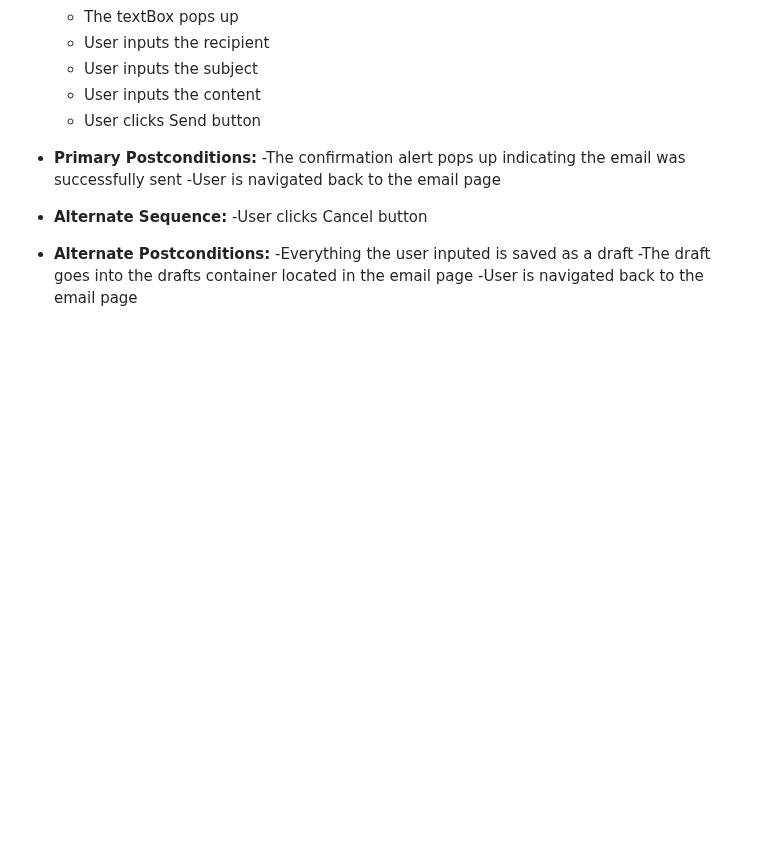
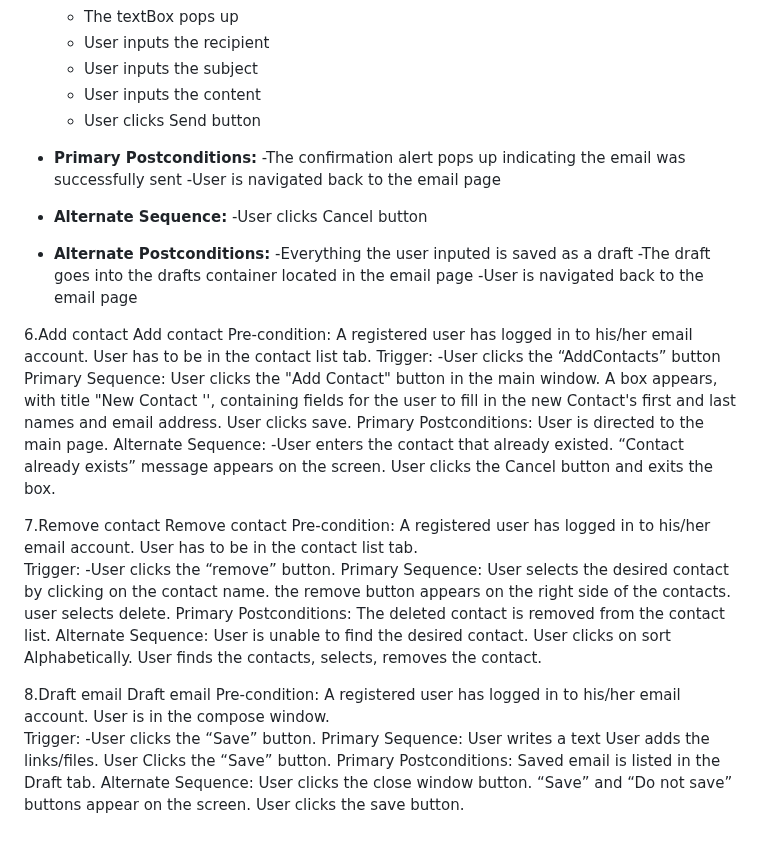
Before and after one commit to Coreyboy1820/CMPE131-Project, a Markdown page: requirements.md, the part around the change. Rendered like a GitHub page; blank space fills up the shorter version.

```diff
--- a/requirements.md
+++ b/requirements.md
@@ -155,3 +155,34 @@
   -Everything the user inputed is saved as a draft
   -The draft goes into the drafts container located in the email page
   -User is navigated back to the email page
+
+
+6.Add contact
+Add contact Pre-condition: A registered user has logged in to his/her email account. User has to be in the contact list tab.
+Trigger: -User clicks the “AddContacts” button
+Primary Sequence:
+ User clicks the "Add Contact" button in the main window.
+ A box appears, with title "New Contact '', containing fields for the user to fill in the new Contact's first and last names and email address.
+User clicks save.
+Primary Postconditions: User is directed to the main page.
+Alternate Sequence: -User enters the contact that already existed. “Contact already exists” message appears on the screen. User clicks the Cancel button and exits the box.
+
+7.Remove contact
+Remove contact Pre-condition: A registered user has logged in to his/her email account. User has to be in the contact list tab.
+Trigger: -User clicks the “remove” button.
+Primary Sequence:
+User selects the desired contact by clicking on the contact name.
+the remove button  appears on the right side of the contacts.
+user selects delete.
+Primary Postconditions: The deleted contact is removed from the contact list.
+Alternate Sequence: User is unable to find the desired contact. User clicks on sort Alphabetically. User finds the contacts, selects, removes the contact.
+
+8.Draft email
+Draft email Pre-condition: A registered user has logged in to his/her email account. User is in the compose window.
+Trigger: -User clicks the “Save” button.
+Primary Sequence:
+User writes a text
+User adds the links/files.
+User Clicks the “Save” button.
+Primary Postconditions: Saved email is listed in the Draft tab.
+Alternate Sequence: User clicks the close window button. “Save” and “Do not save” buttons appear on the screen. User clicks the save button.
```
